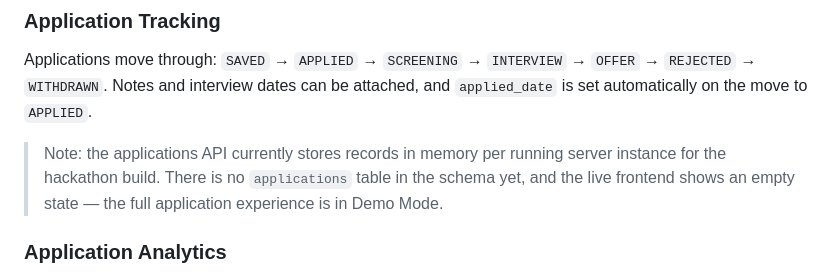
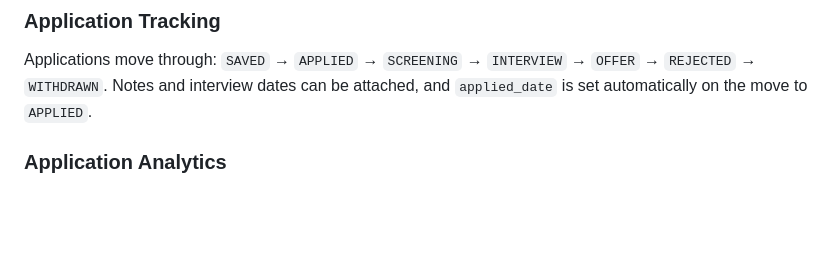
Before and after one commit to Tanmaysavaj/cutc-IntelliApply, a Markdown page: README.md, the part around the change. Drawn GitHub-style; blank space fills up the shorter version.

```diff
--- a/README.md
+++ b/README.md
@@ -64,7 +64,6 @@ Concrete resume improvement suggestions and interview preparation generated from
 ### Application Tracking
 Applications move through: `SAVED` → `APPLIED` → `SCREENING` → `INTERVIEW` → `OFFER` → `REJECTED` → `WITHDRAWN`. Notes and interview dates can be attached, and `applied_date` is set automatically on the move to `APPLIED`.
 
-> Note: the applications API currently stores records in memory per running server instance for the hackathon build. There is no `applications` table in the schema yet, and the live frontend shows an empty state — the full application experience is in Demo Mode.
 
 ### Application Analytics
 Totals, average match score, strong/moderate/low score distribution, and the skill gaps that keep showing up across your applications. Computed on the frontend from your local analysis history.
```
